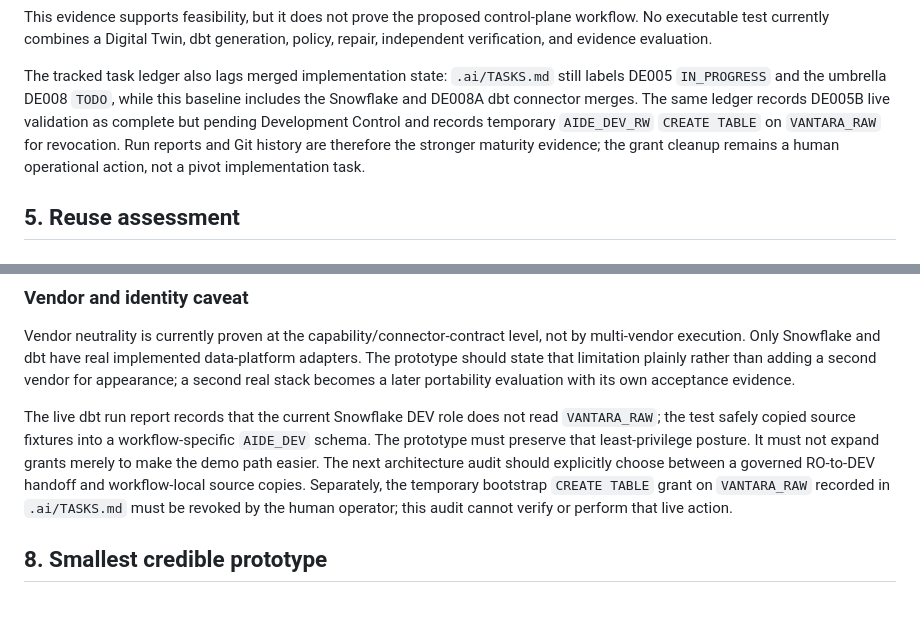
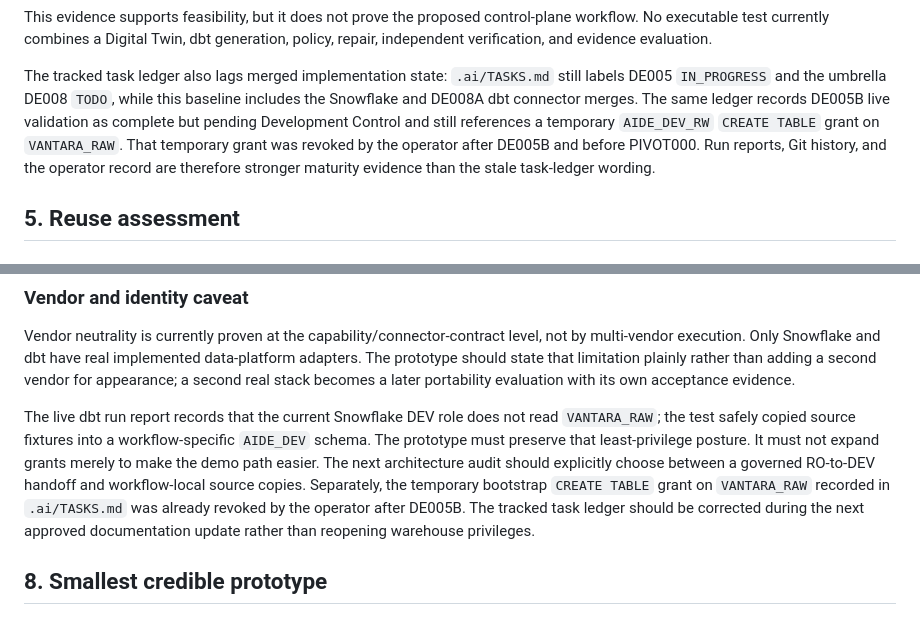
Before and after one commit to Fejjii/AIDataEngineer, a Markdown page: docs/pivot/PIVOT000_FEASIBILITY_ASSESSMENT.md, 2 parts joined by grey strips. Rendered like a GitHub page.

Commit message:
docs(PIVOT000): correct completed Snowflake grant cleanup state

```diff
--- a/docs/pivot/PIVOT000_FEASIBILITY_ASSESSMENT.md
+++ b/docs/pivot/PIVOT000_FEASIBILITY_ASSESSMENT.md
@@ -156,10 +156,10 @@ repair, independent verification, and evidence evaluation.
 The tracked task ledger also lags merged implementation state:
 `.ai/TASKS.md` still labels DE005 `IN_PROGRESS` and the umbrella DE008 `TODO`, while this
 baseline includes the Snowflake and DE008A dbt connector merges. The same ledger records
-DE005B live validation as complete but pending Development Control and records temporary
-`AIDE_DEV_RW` `CREATE TABLE` on `VANTARA_RAW` for revocation. Run reports and Git history
-are therefore the stronger maturity evidence; the grant cleanup remains a human
-operational action, not a pivot implementation task.
+DE005B live validation as complete but pending Development Control and still references a temporary
+`AIDE_DEV_RW` `CREATE TABLE` grant on `VANTARA_RAW`. That temporary grant was revoked by
+the operator after DE005B and before PIVOT000. Run reports, Git history, and the operator
+record are therefore stronger maturity evidence than the stale task-ledger wording.
 
 ## 5. Reuse assessment
 
@@ -309,9 +309,10 @@ The live dbt run report records that the current Snowflake DEV role does not rea
 `VANTARA_RAW`; the test safely copied source fixtures into a workflow-specific `AIDE_DEV`
 schema. The prototype must preserve that least-privilege posture. It must not expand grants
 merely to make the demo path easier. The next architecture audit should explicitly choose
-between a governed RO-to-DEV handoff and workflow-local source copies. Separately, the
-temporary bootstrap `CREATE TABLE` grant on `VANTARA_RAW` recorded in `.ai/TASKS.md` must
-be revoked by the human operator; this audit cannot verify or perform that live action.
+between a governed RO-to-DEV handoff and workflow-local source copies. Separately, the temporary bootstrap `CREATE TABLE` grant on `VANTARA_RAW` recorded in
+`.ai/TASKS.md` was already revoked by the operator after DE005B. The tracked task ledger
+should be corrected during the next approved documentation update rather than reopening
+warehouse privileges.
 
 ## 8. Smallest credible prototype
 
```
